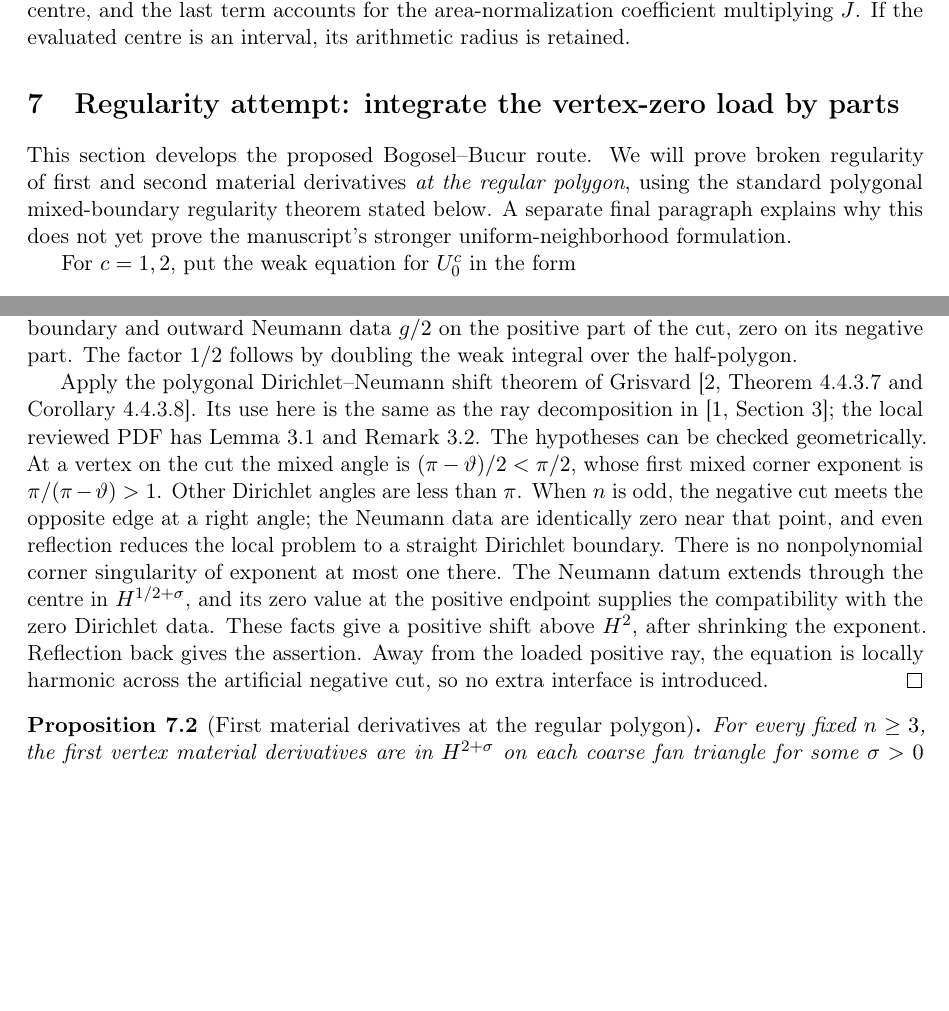
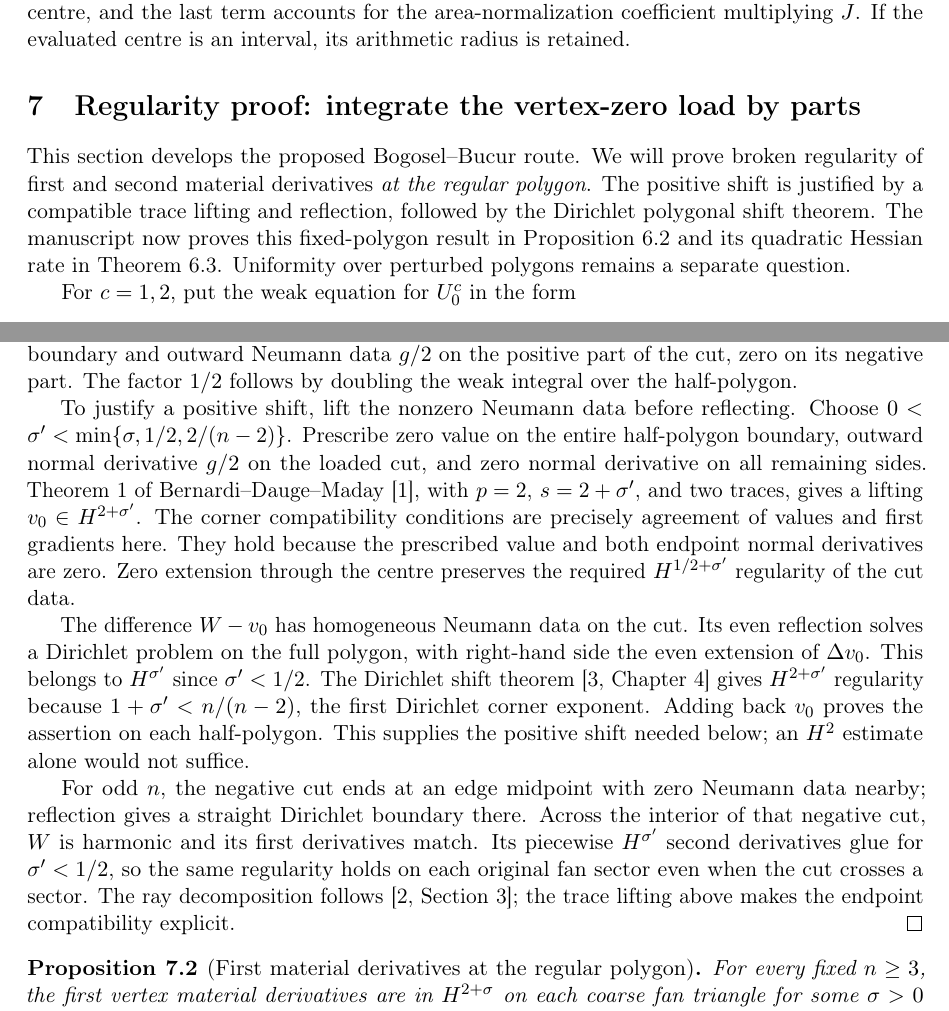
Before and after one commit to beniamin-bogosel/MaxTorsionValidation, a LaTeX document (DetailedExplanations/lecture2.tex, which reads DetailedExplanations/lecture2_body.tex): two parts of pages 6 and 8 of 10, joined at a grey line, cut so that both start at the same text, the shorter picture padded with empty space. The pictures show the PDF file DetailedExplanations/lecture2.pdf that the author committed with the source.

Commit message:
update - added proof of the conjecture

```diff
--- a/DetailedExplanations/lecture2_body.tex
+++ b/DetailedExplanations/lecture2_body.tex
@@ -345,13 +345,16 @@ $E_{\rm alg}$ is the error in the discrete centre, and the last term
 accounts for the area-normalization coefficient multiplying $J$.
 If the evaluated centre is an interval, its arithmetic radius is retained.
 
-\section{Regularity attempt: integrate the vertex-zero load by parts}
+\section{Regularity proof: integrate the vertex-zero load by parts}
 \label{l2:rayproof}
 This section develops the proposed Bogosel--Bucur route. We will prove
 broken regularity of first and second material derivatives \emph{at the
-regular polygon}, using the standard polygonal mixed-boundary regularity
-theorem stated below. A separate final paragraph explains why this does
-not yet prove the manuscript's stronger uniform-neighborhood formulation.
+regular polygon}. The positive shift is justified by a compatible trace
+lifting and reflection, followed by the Dirichlet polygonal shift theorem.
+The manuscript now proves this fixed-polygon result in
+Proposition~\meq{prop:broken-regularity} and its quadratic Hessian rate in
+Theorem~\meq{prop:h2}. Uniformity over perturbed polygons remains a
+separate question.
 
 For $c=1,2$, put the weak equation for $U_0^c$ in the form
 \begin{align}
@@ -450,24 +453,36 @@ boundary and outward Neumann data $g/2$ on the positive part of the cut,
 zero on its negative part. The factor $1/2$ follows by doubling the weak
 integral over the half-polygon.
 
-Apply the polygonal Dirichlet--Neumann shift theorem of Grisvard
-\cite[Theorem 4.4.3.7 and Corollary 4.4.3.8]{Grisvard1985}.
-Its use here is the same as the
-ray decomposition in \cite[Section 3]{BogoselBucurValidated2024}; the local
-reviewed PDF has Lemma 3.1 and Remark 3.2. The hypotheses can be checked
-geometrically. At a vertex on the cut the mixed angle is
-$(\pi-\vartheta)/2<\pi/2$, whose first mixed corner exponent is
-$\pi/(\pi-\vartheta)>1$. Other Dirichlet angles are less than $\pi$.
-When $n$ is odd, the negative cut meets the opposite edge at a right angle;
-the Neumann data are identically zero near that point, and even reflection
-reduces the local problem to a straight Dirichlet boundary. There is no
-nonpolynomial corner singularity of exponent at most one there.
-The Neumann datum extends through the centre in $H^{1/2+\sigma}$,
-and its zero value at the positive endpoint supplies the compatibility
-with the zero Dirichlet data. These facts give a positive shift above
-$H^2$, after shrinking the exponent. Reflection back gives the assertion.
-Away from the loaded positive ray, the equation is locally harmonic across
-the artificial negative cut, so no extra interface is introduced.
+To justify a positive shift, lift the nonzero Neumann data before
+reflecting. Choose $0<\sigma'<\min\{\sigma,1/2,2/(n-2)\}$.
+Prescribe zero value on the entire half-polygon boundary, outward normal
+derivative $g/2$ on the loaded cut, and zero normal derivative on all
+remaining sides. Theorem~1 of Bernardi--Dauge--Maday
+\cite{BernardiDaugeMaday2000}, with $p=2$, $s=2+\sigma'$, and two traces,
+gives a lifting $v_0\in H^{2+\sigma'}$. The corner compatibility conditions
+are precisely agreement of values and first gradients here. They hold
+because the prescribed value and both endpoint normal derivatives are
+zero. Zero extension through the centre preserves the required
+$H^{1/2+\sigma'}$ regularity of the cut data.
+
+The difference $W-v_0$ has homogeneous Neumann data on the cut.
+Its even reflection solves a Dirichlet problem on the full polygon,
+with right-hand side the even extension of $\Delta v_0$.
+This belongs to $H^{\sigma'}$ since $\sigma'<1/2$.
+The Dirichlet shift theorem \cite[Chapter~4]{Grisvard1985} gives
+$H^{2+\sigma'}$ regularity because $1+\sigma'<n/(n-2)$, the first
+Dirichlet corner exponent. Adding back $v_0$ proves the assertion on
+each half-polygon. This supplies the positive shift needed below;
+an $H^2$ estimate alone would not suffice.
+
+For odd $n$, the negative cut ends at an edge midpoint with zero Neumann
+data nearby; reflection gives a straight Dirichlet boundary there.
+Across the interior of that negative cut, $W$ is harmonic and its first
+derivatives match. Its piecewise $H^{\sigma'}$ second derivatives glue
+for $\sigma'<1/2$, so the same regularity holds on each original fan
+sector even when the cut crosses a sector. The ray decomposition follows
+\cite[Section~3]{BogoselBucurValidated2024}; the trace lifting above makes
+the endpoint compatibility explicit.
 \end{proof}
 
 \begin{proposition}[First material derivatives at the regular polygon]
@@ -565,8 +580,7 @@ volume problem and the isolated ray problems can now be treated separately.
 
 \begin{proposition}[Second material derivatives at the regular polygon]
 \label{l2:secondproposition}
-Under the polygonal shift theorem used in Lemma~\ref{l2:raylemma}, the
-exact second material derivative $u_{qr}$ belongs to $H^2(T_j)$ for every
+The exact second material derivative $u_{qr}$ belongs to $H^2(T_j)$ for every
 fan triangle, every fixed regular polygon, and every pair of vertex
 directions $q,r$.
 \end{proposition}
@@ -598,3 +609,4 @@ proved, and do not change the manuscript's conjecture or its theorem.
+or a parameter-dependent corner expansion with uniform control.
 
 For the Hessian rate \emph{at the regular polygon}, the regularity just
 proved is sufficient. Broken interpolation and the differentiated
```
Also changed, not shown: DetailedExplanations/course.tex (+3 -2 lines), DetailedExplanations/lecture2.tex (+1 -1 lines), DetailedExplanations/manuscript_numbers.tex (+31 -25 lines), DetailedExplanations/references.bib (+12 -0 lines), DetailedExplanations/README.md, DetailedExplanations/course.bbl, DetailedExplanations/course.pdf, DetailedExplanations/lecture1.pdf, DetailedExplanations/lecture2.bbl, DetailedExplanations/lecture2.pdf, DetailedExplanations/lecture3.pdf, DetailedExplanations/lecture2_body.tex (17 more changed lines), 16 other files.
